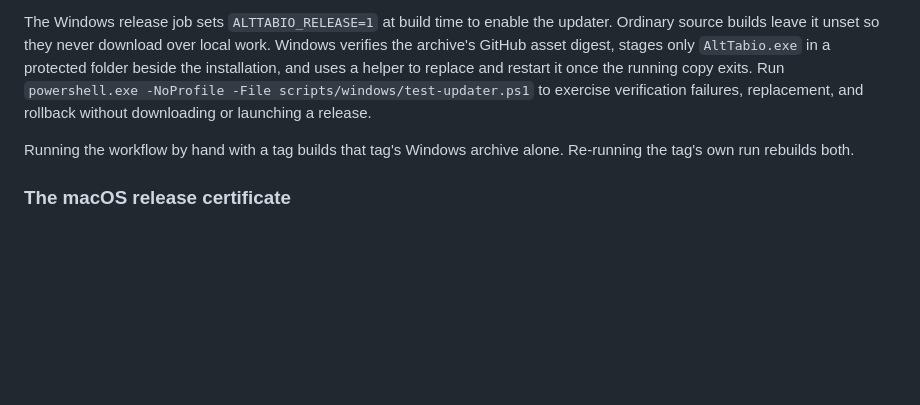
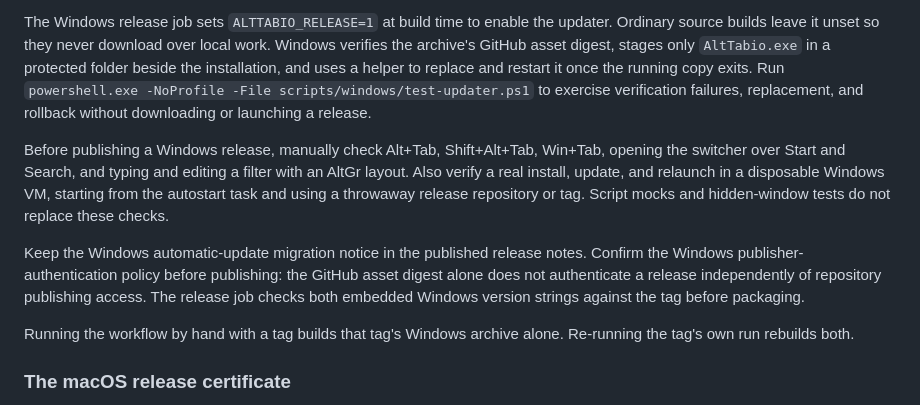
Before and after one commit to vibeslop/AltTabio, a Markdown page: CONTRIBUTING.md, the part around the change. Rendered like a GitHub page; blank space fills up the shorter version.

```diff
--- a/CONTRIBUTING.md
+++ b/CONTRIBUTING.md
@@ -44,6 +44,10 @@ The Release workflow builds the Windows and macOS archives, signs the macOS one
 
 The Windows release job sets `ALTTABIO_RELEASE=1` at build time to enable the updater. Ordinary source builds leave it unset so they never download over local work. Windows verifies the archive's GitHub asset digest, stages only `AltTabio.exe` in a protected folder beside the installation, and uses a helper to replace and restart it once the running copy exits. Run `powershell.exe -NoProfile -File scripts/windows/test-updater.ps1` to exercise verification failures, replacement, and rollback without downloading or launching a release.
 
+Before publishing a Windows release, manually check Alt+Tab, Shift+Alt+Tab, Win+Tab, opening the switcher over Start and Search, and typing and editing a filter with an AltGr layout. Also verify a real install, update, and relaunch in a disposable Windows VM, starting from the autostart task and using a throwaway release repository or tag. Script mocks and hidden-window tests do not replace these checks.
+
+Keep the Windows automatic-update migration notice in the published release notes. Confirm the Windows publisher-authentication policy before publishing: the GitHub asset digest alone does not authenticate a release independently of repository publishing access. The release job checks both embedded Windows version strings against the tag before packaging.
+
 Running the workflow by hand with a tag builds that tag's Windows archive alone. Re-running the tag's own run rebuilds both.
 
 ### The macOS release certificate
```
Also changed, not shown: README.md (+2 -0 lines), RELEASE_NOTES.md (added, +17 -0 lines).
